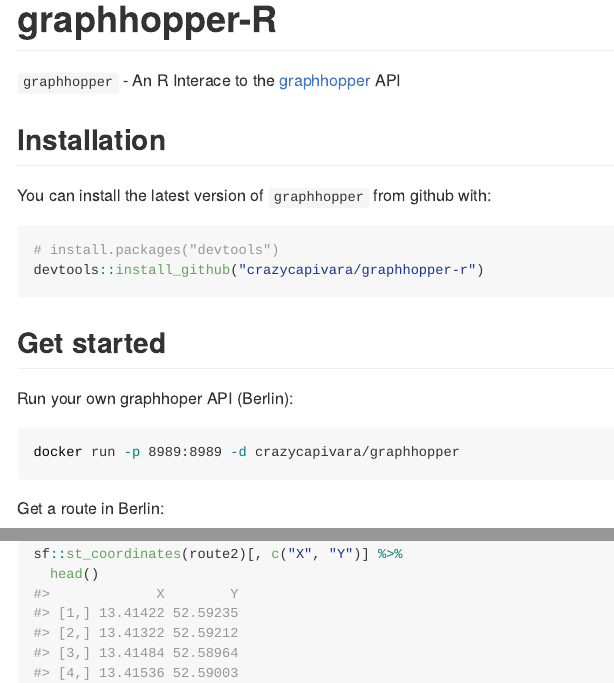
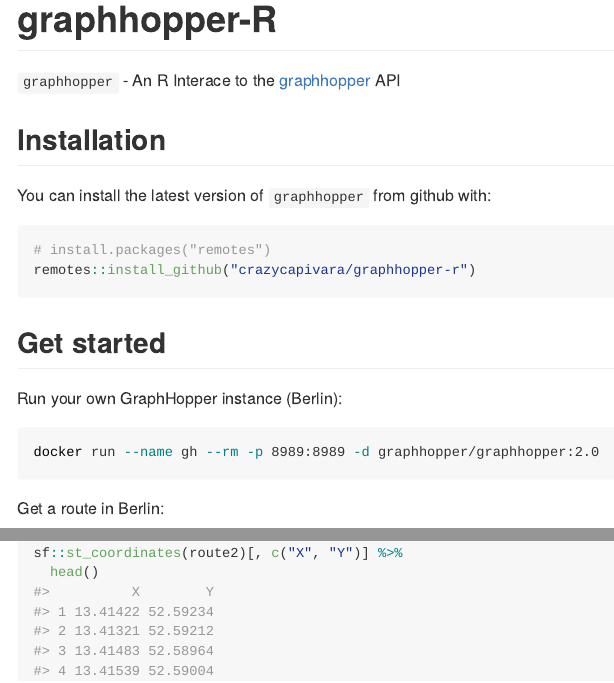
Before and after one commit to crazycapivara/graphhopper-r, an R Markdown document (README.Rmd): the page in a window 1100 px wide, from its top, and a second part further down, joined at a grey line. The pictures show the output file README.md that the author committed with the source, drawn offline in the style of GitHub; badge pictures from the web are left out.

Commit message:
Update README

````diff
--- a/README.Rmd
+++ b/README.Rmd
@@ -24,16 +24,16 @@
 You can install the latest version of `graphhopper` from github with:
 
 ```r
-# install.packages("devtools")
-devtools::install_github("crazycapivara/graphhopper-r")
+# install.packages("remotes")
+remotes::install_github("crazycapivara/graphhopper-r")
 ```
 
 ## Get started
 
-Run your own graphhoper API (Berlin):
+Run your own GraphHopper instance (Berlin):
 
 ```bash
-docker run -p 8989:8989 -d crazycapivara/graphhopper
+docker run --name gh --rm -p 8989:8989 -d graphhopper/graphhopper:2.0
 ```
 
 Get a route in Berlin:
````
Also changed, not shown: R/as-sf.R (+1 -0 lines), README.md, README.Rmd (6 more changed lines), 3 other files.
